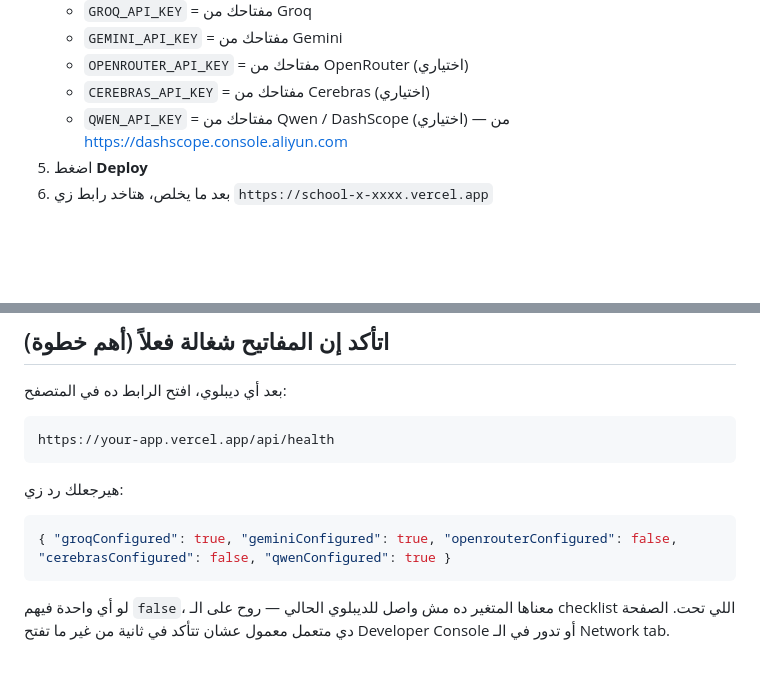
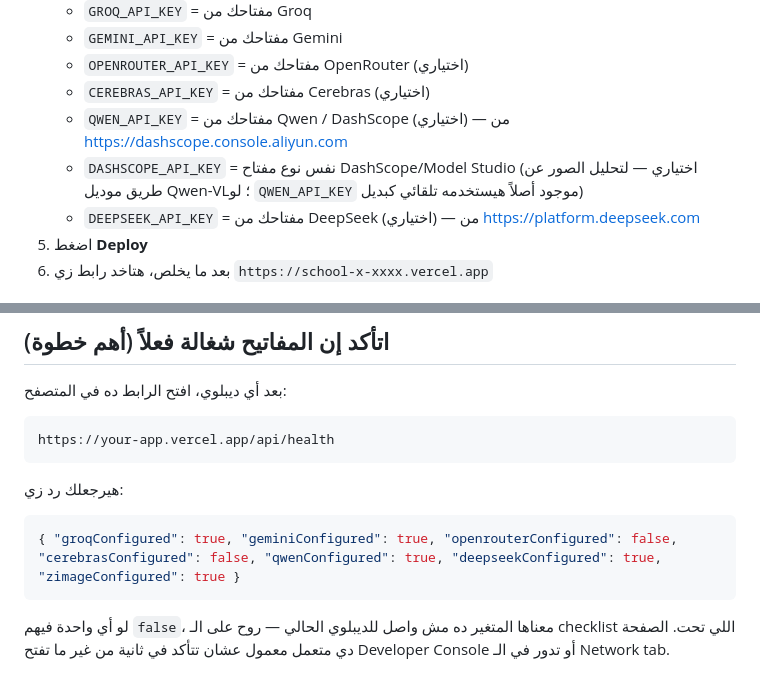
Before and after one commit to Ahmed612959/chatx, a Markdown page: README-DEPLOY.md, 2 parts joined by grey strips. Drawn GitHub-style; blank space fills up the shorter version.

````diff
--- a/README-DEPLOY.md
+++ b/README-DEPLOY.md
@@ -15,6 +15,8 @@
    - `OPENROUTER_API_KEY` = مفتاحك من OpenRouter (اختياري)
    - `CEREBRAS_API_KEY` = مفتاحك من Cerebras (اختياري)
    - `QWEN_API_KEY` = مفتاحك من Qwen / DashScope (اختياري) — من [https://dashscope.console.aliyun.com](https://dashscope.console.aliyun.com)
+   - `DASHSCOPE_API_KEY` = نفس نوع مفتاح DashScope/Model Studio (اختياري — لتحليل الصور عن طريق موديل Qwen-VL؛ لو `QWEN_API_KEY` موجود أصلاً هيستخدمه تلقائي كبديل)
+   - `DEEPSEEK_API_KEY` = مفتاحك من DeepSeek (اختياري) — من [https://platform.deepseek.com](https://platform.deepseek.com)
 5. اضغط **Deploy**
 6. بعد ما يخلص، هتاخد رابط زي `https://school-x-xxxx.vercel.app`
 
@@ -64,7 +66,7 @@ https://your-app.vercel.app/api/health
 هيرجعلك رد زي:
 
 ```json
-{ "groqConfigured": true, "geminiConfigured": true, "openrouterConfigured": false, "cerebrasConfigured": false, "qwenConfigured": true }
+{ "groqConfigured": true, "geminiConfigured": true, "openrouterConfigured": false, "cerebrasConfigured": false, "qwenConfigured": true, "deepseekConfigured": true, "zimageConfigured": true }
 ```
 
 لو أي واحدة فيهم `false`، معناها المتغير ده مش واصل للديبلوي الحالي — روح على الـ checklist اللي تحت. الصفحة دي متعمل معمول عشان تتأكد في ثانية من غير ما تفتح Developer Console أو تدور في الـ Network tab.
````
